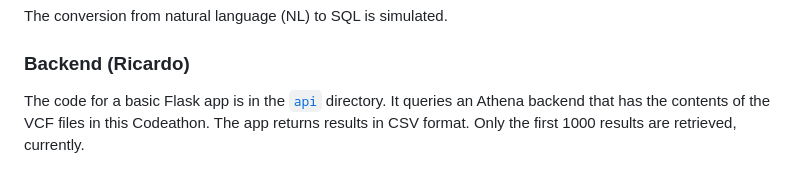
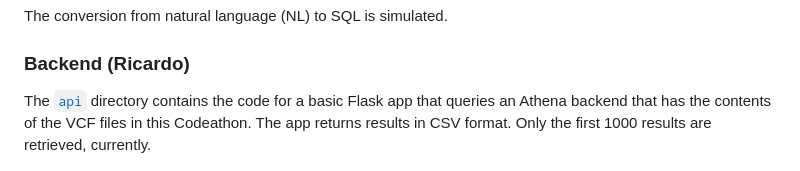
Before and after one commit to NCBI-Codeathons/vcf-4-population-genomics-team-phan, a Markdown page: README.md, the part around the change. Drawn GitHub-style.

Commit message:
improve wording a bit

```diff
--- a/README.md
+++ b/README.md
@@ -51,10 +51,10 @@ The conversion from natural language (NL) to SQL is simulated.
 
 ### Backend (Ricardo)
 
-The code for a basic Flask app is in the [`api`](./api) directory. It queries an
-Athena backend that has the contents of the VCF files in this Codeathon. The app
-returns results in CSV format. Only the first 1000 results are retrieved,
-currently.
+The [`api`](./api) directory contains the code for a basic Flask app that
+queries an Athena backend that has the contents of the VCF files in this
+Codeathon. The app returns results in CSV format. Only the first 1000 results
+are retrieved, currently.
 
 ![API test page](images/api/test_page.png "Test page")
 
```
